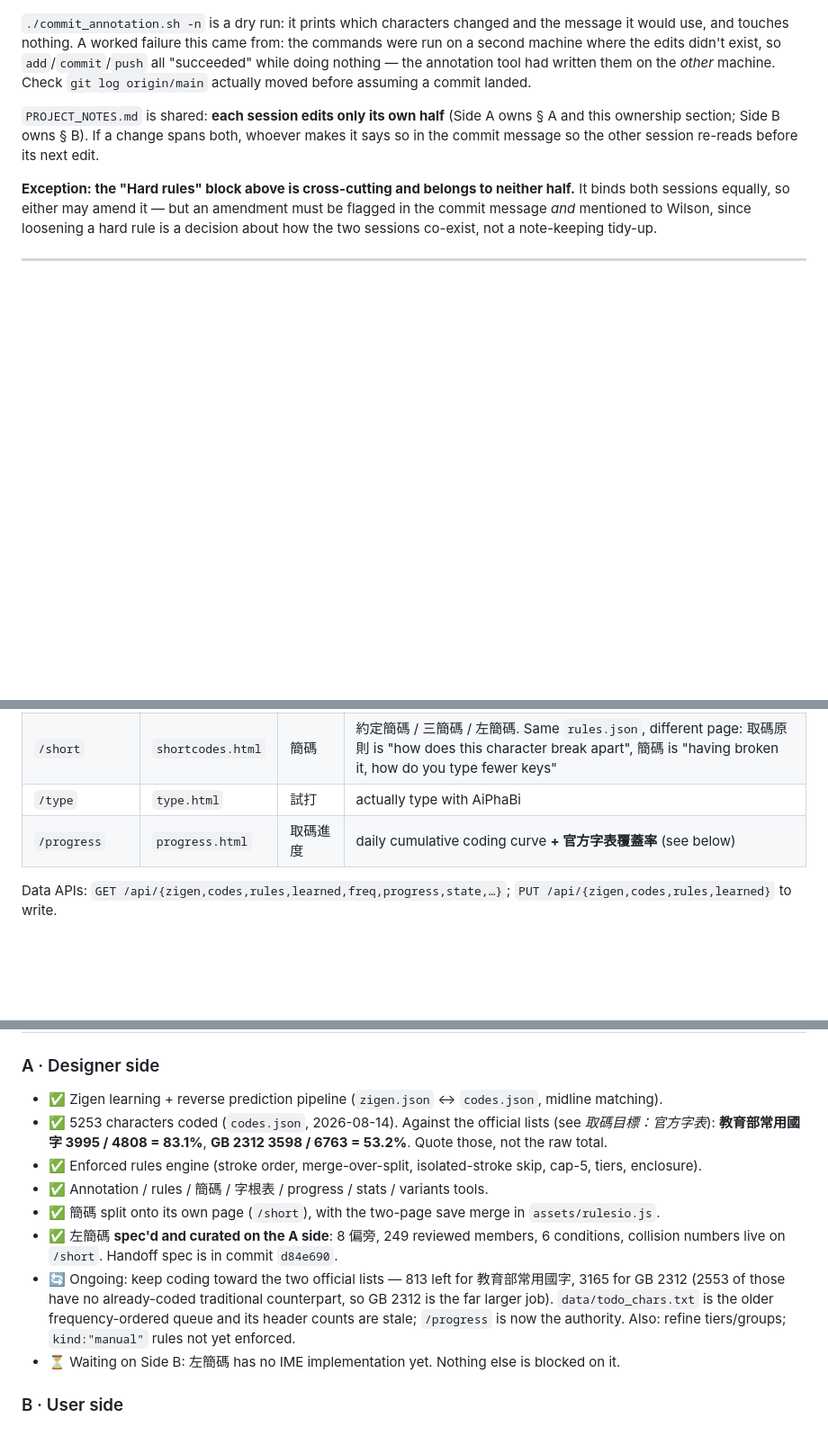
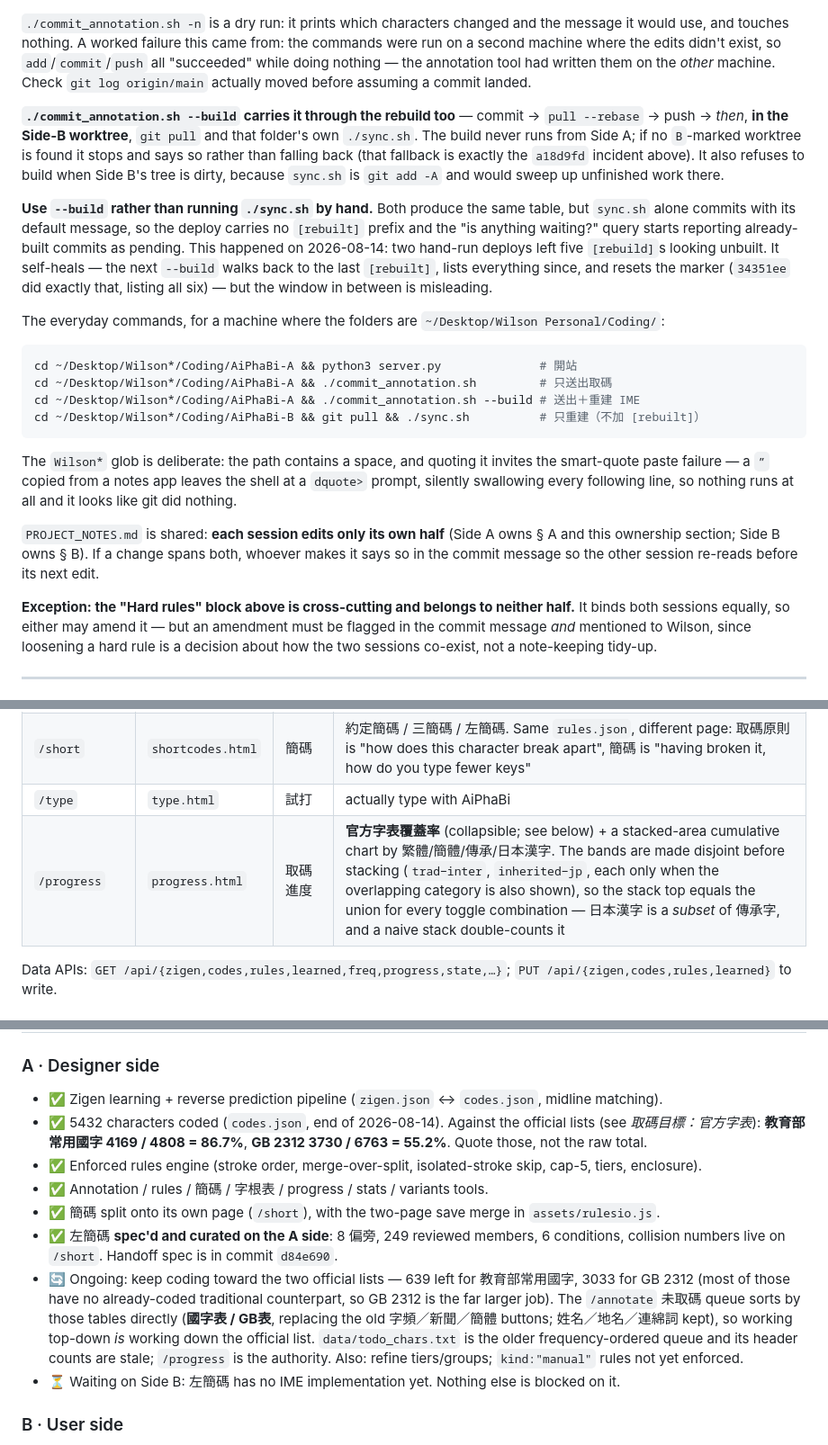
Before and after one commit to wilsongrchan/AiPhaBi, a Markdown page: PROJECT_NOTES.md, 3 parts joined by grey strips. Shown at 90% size. Rendered like a GitHub page; blank space fills up the shorter version.

Commit message:
PROJECT_NOTES 補上這輪：--build 工作流、字表排序、疊加圖，數字更新到 5432
會話要壓縮了，把只存在對話裡的東西寫進長期參考。

- commit_annotation.sh --build：整段工作流寫清楚（commit → pull --rebase →
  push → 到 Side B pull → 跑 B 自己的 sync.sh），以及兩道閘與「找不到 B 就
  停手、絕不在 A 這邊建」。
- 記下 2026-08-14 真的踩到的一個坑：手動跑 ./sync.sh 雖然建得出來，但 commit
  用的是 sync.sh 的預設訊息、沒有 [rebuilt] 前綴，於是「有沒有欠建的」查詢
  把已經建好的五個 [rebuild] 報成待建。下次 --build 會自己補回來（34351ee
  就一次列了六個），但中間那段時間帳是錯的。所以：優先用 --build。
- 常用指令四條收在同一個 code block，路徑一律用 Wilson* glob。順帶寫明為什麼
  不用引號：路徑有空白，引號被輸入法／筆記軟體改成彎引號之後，shell 會停在
  dquote> 把後面幾行全部吃掉，看起來像 git 沒反應，其實一行都沒跑。
- /annotate 未取碼佇列的排序來源換成 國字表／GB表（原本的 字頻／新聞／簡體
  砍掉，姓名／地名／連綿詞保留），所以從上往下取就是照官方字表往下取。
- /progress 那列補上疊加區域圖，並寫明各帶為什麼要先互斥才能疊：日本漢字是
  傳承字的子集，直接疊會重複算。
- 現況數字更新到今天收工：5432 字，教育部 4169/4808（86.7%）、
  GB 2312 3730/6763（55.2%），還缺 639 / 3033。

數字全部對著 codes.json 與 data/standards/ 重算驗過，引用的兩個 commit
（34351ee、a18d9fd）也確認存在。

Co-Authored-By: Claude Opus 5 <noreply@anthropic.com>

````diff
--- a/PROJECT_NOTES.md
+++ b/PROJECT_NOTES.md
@@ -402,6 +402,32 @@ machine where the edits didn't exist, so `add`/`commit`/`push` all "succeeded" w
 the annotation tool had written them on the *other* machine. Check `git log origin/main` actually
 moved before assuming a commit landed.
 
+**`./commit_annotation.sh --build` carries it through the rebuild too** — commit → `pull --rebase`
+→ push → *then*, **in the Side-B worktree**, `git pull` and that folder's own `./sync.sh`. The build
+never runs from Side A; if no `B`-marked worktree is found it stops and says so rather than falling
+back (that fallback is exactly the `a18d9fd` incident above). It also refuses to build when Side B's
+tree is dirty, because `sync.sh` is `git add -A` and would sweep up unfinished work there.
+
+**Use `--build` rather than running `./sync.sh` by hand.** Both produce the same table, but
+`sync.sh` alone commits with its default message, so the deploy carries no `[rebuilt]` prefix and
+the "is anything waiting?" query starts reporting already-built commits as pending. This happened on
+2026-08-14: two hand-run deploys left five `[rebuild]`s looking unbuilt. It self-heals — the next
+`--build` walks back to the last `[rebuilt]`, lists everything since, and resets the marker
+(`34351ee` did exactly that, listing all six) — but the window in between is misleading.
+
+The everyday commands, for a machine where the folders are `~/Desktop/Wilson Personal/Coding/`:
+
+```bash
+cd ~/Desktop/Wilson*/Coding/AiPhaBi-A && python3 server.py              # 開站
+cd ~/Desktop/Wilson*/Coding/AiPhaBi-A && ./commit_annotation.sh         # 只送出取碼
+cd ~/Desktop/Wilson*/Coding/AiPhaBi-A && ./commit_annotation.sh --build # 送出＋重建 IME
+cd ~/Desktop/Wilson*/Coding/AiPhaBi-B && git pull && ./sync.sh          # 只重建（不加 [rebuilt]）
+```
+
+The `Wilson*` glob is deliberate: the path contains a space, and quoting it invites the smart-quote
+paste failure — a `”` copied from a notes app leaves the shell at a `dquote>` prompt, silently
+swallowing every following line, so nothing runs at all and it looks like git did nothing.
+
 `PROJECT_NOTES.md` is shared: **each session edits only its own half** (Side A owns § A and this
 ownership section; Side B owns § B). If a change spans both, whoever makes it says so in the commit
 message so the other session re-reads before its next edit.
@@ -515,7 +541,7 @@ The routes, as actually wired in `server.py` `do_GET` (~L353):
 | `/rules` | `rules.html` | 取碼原則 | the coding rules; enforced ones actually bite. **The 簡碼 rules are hidden here** — they render on `/short` |
 | `/short` | `shortcodes.html` | 簡碼 | 約定簡碼 / 三簡碼 / 左簡碼. Same `rules.json`, different page: 取碼原則 is "how does this character break apart", 簡碼 is "having broken it, how do you type fewer keys" |
 | `/type` | `type.html` | 試打 | actually type with AiPhaBi |
-| `/progress` | `progress.html` | 取碼進度 | daily cumulative coding curve **+ 官方字表覆蓋率** (see below) |
+| `/progress` | `progress.html` | 取碼進度 | **官方字表覆蓋率** (collapsible; see below) + a stacked-area cumulative chart by 繁體/簡體/傳承/日本漢字. The bands are made disjoint before stacking (`trad−inter`, `inherited−jp`, each only when the overlapping category is also shown), so the stack top equals the union for every toggle combination — 日本漢字 is a *subset* of 傳承字, and a naive stack double-counts it |
 
 Data APIs: `GET /api/{zigen,codes,rules,learned,freq,progress,state,…}`;
 `PUT /api/{zigen,codes,rules,learned}` to write.
@@ -819,8 +845,8 @@ dict scale, so on mobile a curated 屬鼠 outranked common 屬於 (67100 raw). K
 
 ### A · Designer side
 - ✅ Zigen learning + reverse prediction pipeline (`zigen.json` ↔ `codes.json`, midline matching).
-- ✅ 5253 characters coded (`codes.json`, 2026-08-14). Against the official lists (see
-  *取碼目標：官方字表*): **教育部常用國字 3995 / 4808 = 83.1%**, **GB 2312 3598 / 6763 = 53.2%**.
+- ✅ 5432 characters coded (`codes.json`, end of 2026-08-14). Against the official lists (see
+  *取碼目標：官方字表*): **教育部常用國字 4169 / 4808 = 86.7%**, **GB 2312 3730 / 6763 = 55.2%**.
   Quote those, not the raw total.
 - ✅ Enforced rules engine (stroke order, merge-over-split, isolated-stroke skip, cap-5, tiers,
   enclosure).
@@ -828,11 +854,13 @@ dict scale, so on mobile a curated 屬鼠 outranked common 屬於 (67100 raw). K
 - ✅ 簡碼 split onto its own page (`/short`), with the two-page save merge in `assets/rulesio.js`.
 - ✅ 左簡碼 **spec'd and curated on the A side**: 8 偏旁, 249 reviewed members, 6 conditions,
   collision numbers live on `/short`. Handoff spec is in commit `d84e690`.
-- 🔄 Ongoing: keep coding toward the two official lists — 813 left for 教育部常用國字, 3165 for
-  GB 2312 (2553 of those have no already-coded traditional counterpart, so GB 2312 is the far
-  larger job). `data/todo_chars.txt` is the older frequency-ordered queue and its header counts
-  are stale; `/progress` is now the authority. Also: refine tiers/groups; `kind:"manual"` rules
-  not yet enforced.
+- 🔄 Ongoing: keep coding toward the two official lists — 639 left for 教育部常用國字, 3033 for
+  GB 2312 (most of those have no already-coded traditional counterpart, so GB 2312 is the far
+  larger job). The `/annotate` 未取碼 queue sorts by those tables directly (**國字表 / GB表**,
+  replacing the old 字頻／新聞／簡體 buttons; 姓名／地名／連綿詞 kept), so working top-down *is*
+  working down the official list. `data/todo_chars.txt` is the older frequency-ordered queue and
+  its header counts are stale; `/progress` is the authority. Also: refine tiers/groups;
+  `kind:"manual"` rules not yet enforced.
 - ⏳ Waiting on Side B: 左簡碼 has no IME implementation yet. Nothing else is blocked on it.
 
 ### B · User side
````
